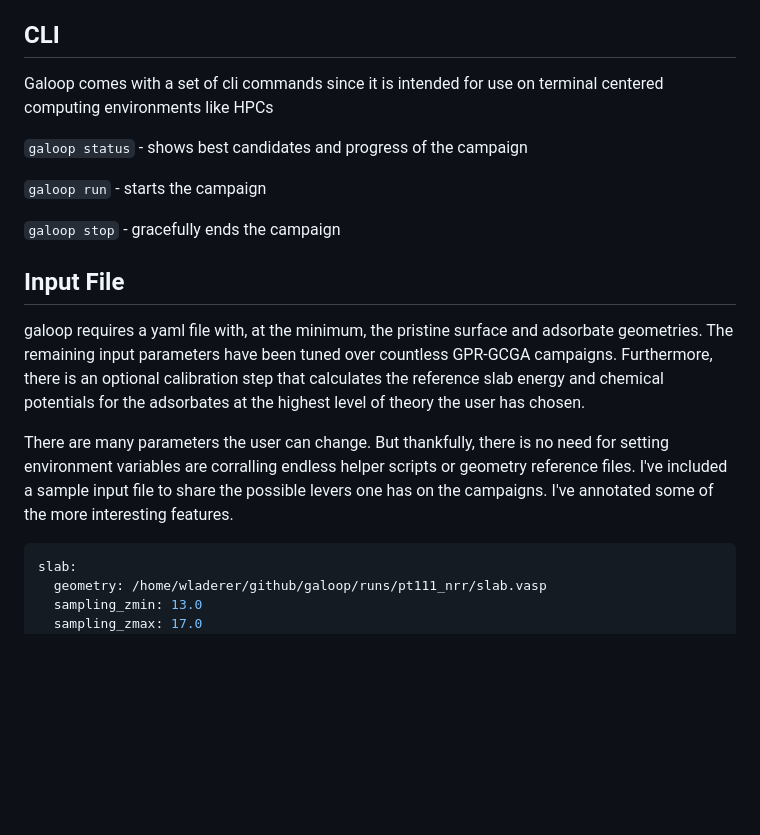
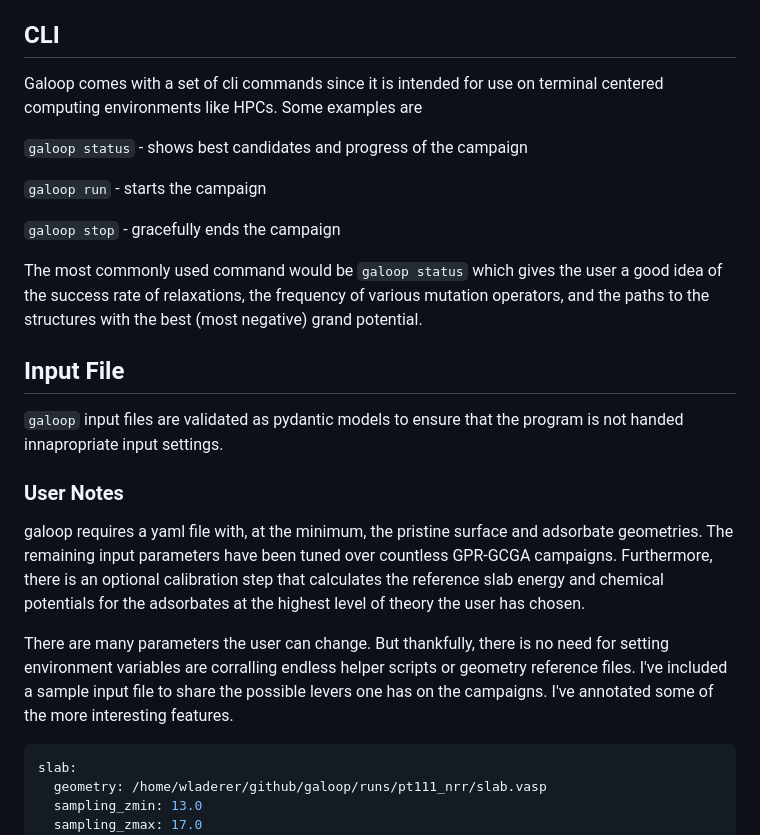
Before and after one commit to wladerer/galoop, a Markdown page: README.md, the part around the change. GitHub-like rendering; blank space fills up the shorter version.

Commit message:
Updated README.md with more details of how input files work

````diff
--- a/README.md
+++ b/README.md
@@ -4,7 +4,7 @@ Galoop is my own pet project to extend GCGA algorithms. I am using Gaussian Proc
 
 ## CLI
 
-Galoop comes with a set of cli commands since it is intended for use on terminal centered computing environments like HPCs
+Galoop comes with a set of cli commands since it is intended for use on terminal centered computing environments like HPCs. Some examples are
 
 `galoop status` - shows best candidates and progress of the campaign
 
@@ -12,11 +12,18 @@ Galoop comes with a set of cli commands since it is intended for use on terminal
 
 `galoop stop` - gracefully ends the campaign
 
+The most commonly used command would be `galoop status` which gives the user a good idea of the success rate of relaxations, the frequency of various mutation operators, and the paths to the structures with the best (most negative) grand potential.
+
 ## Input File
+
+`galoop` input files are validated as pydantic models to ensure that the program is not handed innapropriate input settings.
+
+### User Notes
 
 galoop requires a yaml file with, at the minimum, the pristine surface and adsorbate geometries. The remaining input parameters have been tuned over countless GPR-GCGA campaigns. Furthermore, there is an optional calibration step that calculates the reference slab energy and chemical potentials for the adsorbates at the highest level of theory the user has chosen.
 
 There are many parameters the user can change. But thankfully, there is no need for setting environment variables are corralling endless helper scripts or geometry reference files. I've included a sample input file to share the possible levers one has on the campaigns. I've annotated some of the more interesting features.
+
 
 ```yaml
 slab:
````
